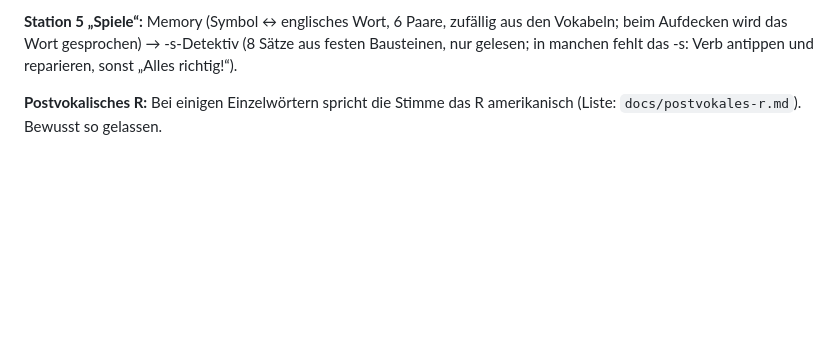
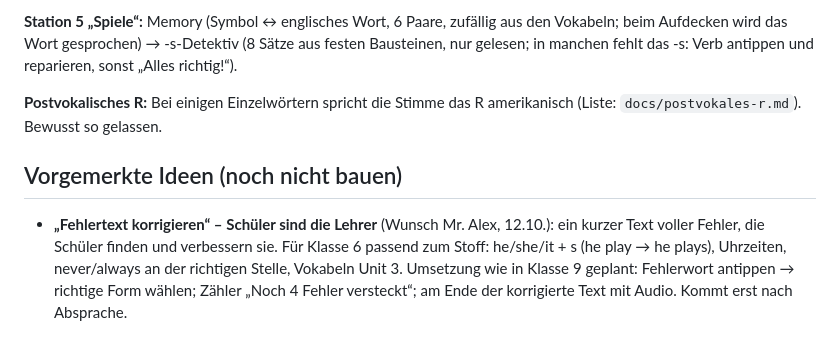
Before and after one commit to langenbachalex/School, a Markdown page: docs/konzept-v1.md, the part around the change. Rendered like a GitHub page; blank space fills up the shorter version.

Commit message:
Klasse 6: Format „Fehlertext korrigieren“ vorgemerkt
Co-Authored-By: Claude Opus 5.5 <noreply@anthropic.com>
Claude-Session: https://claude.ai/code/session_01UZgbw89yXZXxCGn6rzHZKY

```diff
--- a/docs/konzept-v1.md
+++ b/docs/konzept-v1.md
@@ -398,3 +398,7 @@ Entwürfe der Inhalte:
 **Station 5 „Spiele“:** Memory (Symbol ↔ englisches Wort, 6 Paare, zufällig aus den Vokabeln; beim Aufdecken wird das Wort gesprochen) → -s-Detektiv (8 Sätze aus festen Bausteinen, nur gelesen; in manchen fehlt das -s: Verb antippen und reparieren, sonst „Alles richtig!“).
 
 **Postvokalisches R:** Bei einigen Einzelwörtern spricht die Stimme das R amerikanisch (Liste: `docs/postvokales-r.md`). Bewusst so gelassen.
+
+## Vorgemerkte Ideen (noch nicht bauen)
+
+- **„Fehlertext korrigieren“ – Schüler sind die Lehrer** (Wunsch Mr. Alex, 12.10.): ein kurzer Text voller Fehler, die Schüler finden und verbessern sie. Für Klasse 6 passend zum Stoff: he/she/it + s (he play → he plays), Uhrzeiten, never/always an der richtigen Stelle, Vokabeln Unit 3. Umsetzung wie in Klasse 9 geplant: Fehlerwort antippen → richtige Form wählen; Zähler „Noch 4 Fehler versteckt“; am Ende der korrigierte Text mit Audio. Kommt erst nach Absprache.
```
